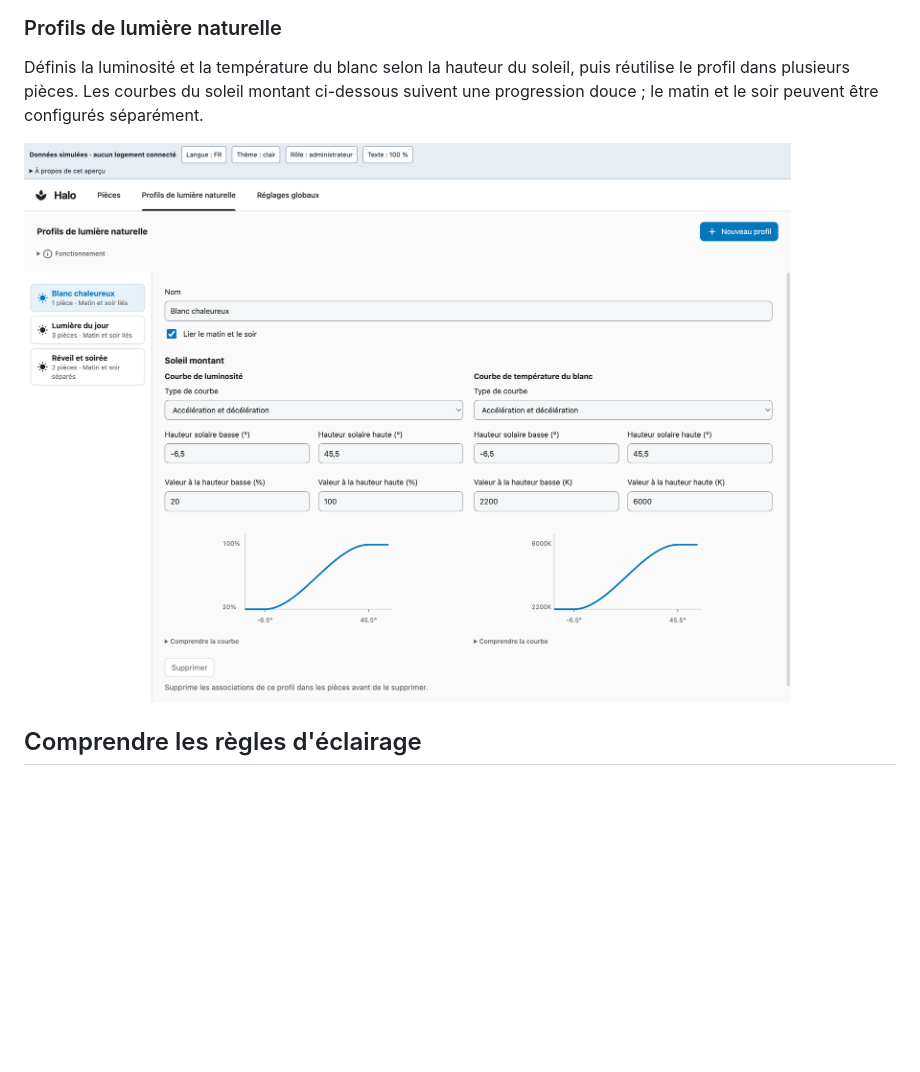
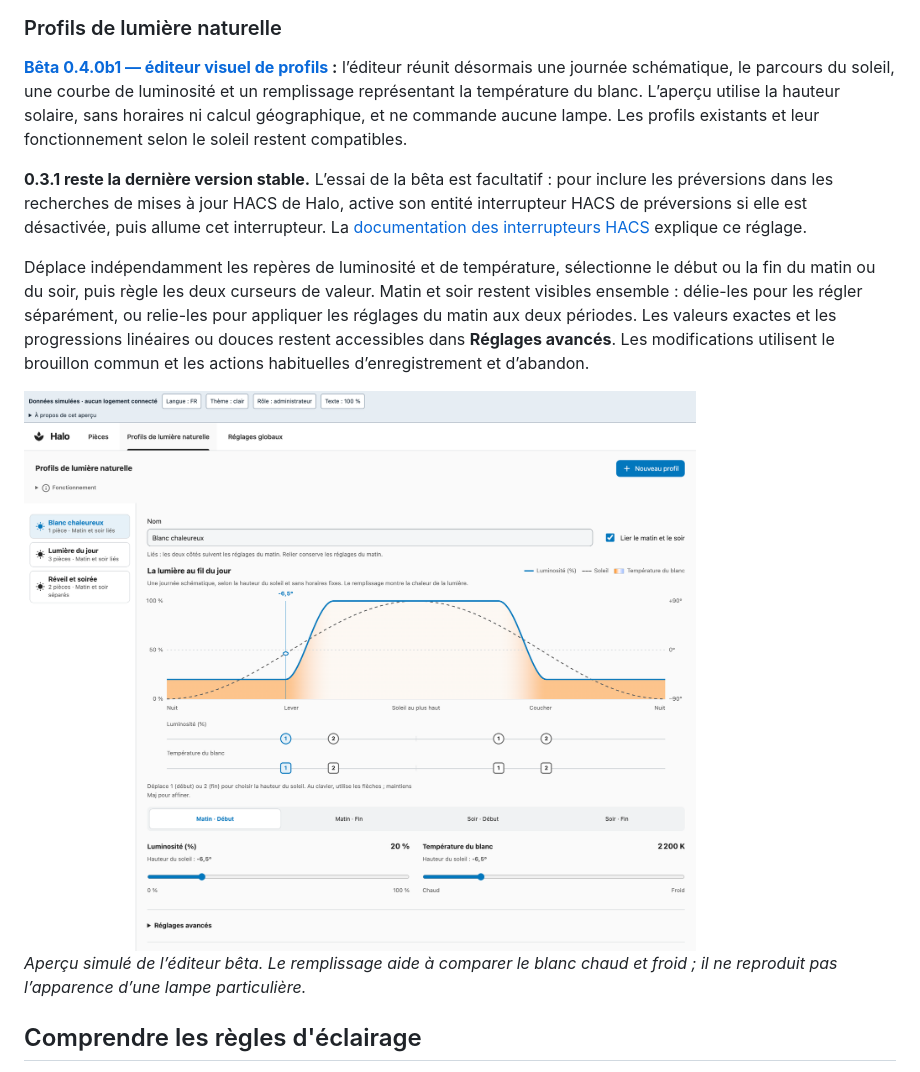
Before and after one commit to Gnol86/Halo, a Markdown page: docs/README.fr.md, the part around one of its changes. GitHub-like rendering; pictures changed too: docs/images/natural-profiles-fr.png; blank space fills up the shorter version.

```diff
--- a/docs/README.fr.md
+++ b/docs/README.fr.md
@@ -118,6 +118,10 @@ Choisis une source de présence, laisse un délai avant d'éteindre une pièce v
 
 ### Profils de lumière naturelle
 
-Définis la luminosité et la température du blanc selon la hauteur du soleil, puis réutilise le profil dans plusieurs pièces. Les courbes du soleil montant ci-dessous suivent une progression douce ; le matin et le soir peuvent être configurés séparément.
+**[Bêta 0.4.0b1 — éditeur visuel de profils](https://github.com/Gnol86/Halo/releases/tag/v0.4.0b1) :** l’éditeur réunit désormais une journée schématique, le parcours du soleil, une courbe de luminosité et un remplissage représentant la température du blanc. L’aperçu utilise la hauteur solaire, sans horaires ni calcul géographique, et ne commande aucune lampe. Les profils existants et leur fonctionnement selon le soleil restent compatibles.
+
+**0.3.1 reste la dernière version stable.** L’essai de la bêta est facultatif : pour inclure les préversions dans les recherches de mises à jour HACS de Halo, active son entité interrupteur HACS de préversions si elle est désactivée, puis allume cet interrupteur. La [documentation des interrupteurs HACS](https://www.hacs.dev/docs/use/entities/switch/) explique ce réglage.
+
+Déplace indépendamment les repères de luminosité et de température, sélectionne le début ou la fin du matin ou du soir, puis règle les deux curseurs de valeur. Matin et soir restent visibles ensemble : délie-les pour les régler séparément, ou relie-les pour appliquer les réglages du matin aux deux périodes. Les valeurs exactes et les progressions linéaires ou douces restent accessibles dans **Réglages avancés**. Les modifications utilisent le brouillon commun et les actions habituelles d’enregistrement et d’abandon.
 
 <a href="https://raw.githubusercontent.com/Gnol86/Halo/main/docs/images/natural-profiles-fr.png">
@@ -125,4 +129,6 @@ Définis la luminosité et la température du blanc selon la hauteur du soleil,
 </a>
+
+*Aperçu simulé de l’éditeur bêta. Le remplissage aide à comparer le blanc chaud et froid ; il ne reproduit pas l’apparence d’une lampe particulière.*
 
 ## Comprendre les règles d'éclairage
 
```
Also changed, not shown: other parts of docs/README.fr.md (+1 -1 lines), README.md (+8 -2 lines), frontend/README.md (+6 -0 lines), releases/0.4.0b1.md (added, +26 -0 lines), docs/images/natural-profiles-en.png, 10 other files.
